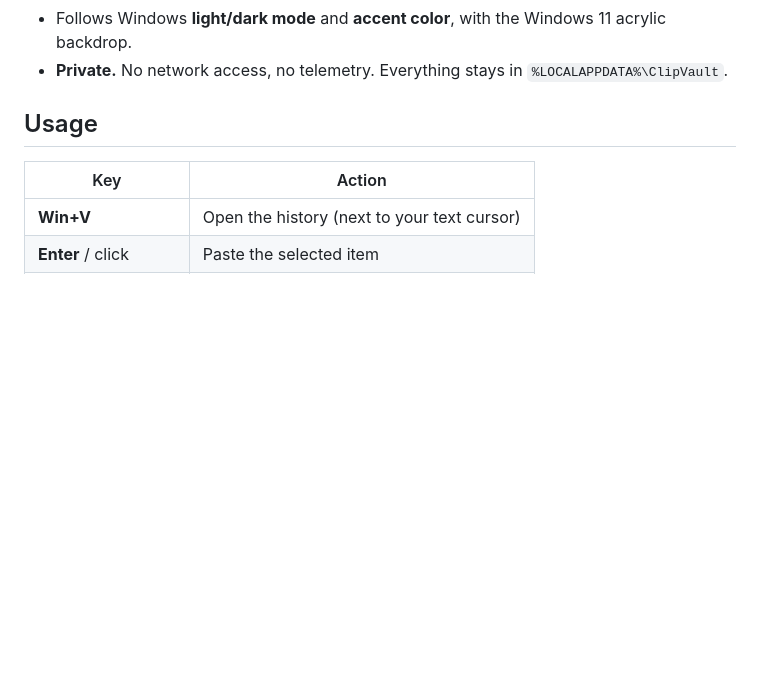
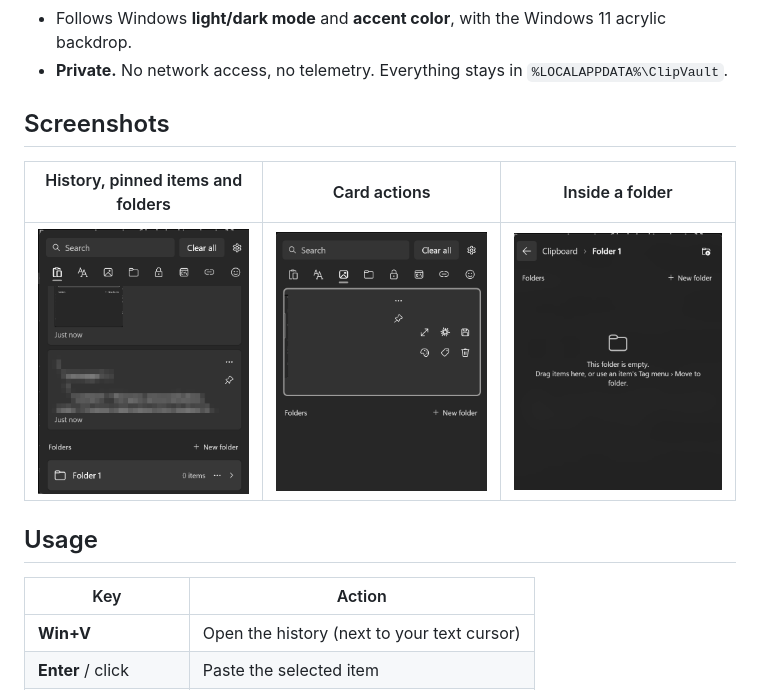
Before and after one commit to arafeh94/ClipVault, a Markdown page: README.md, the part around the change. Drawn GitHub-style; pictures changed too: docs/screenshots/card-actions.png (added), docs/screenshots/folder.png (added), docs/screenshots/history.png (added); blank space fills up the shorter version.

Commit message:
Add screenshots to the README
History view (clipboard text pixelated), image card actions, and the inside of a folder.

Co-Authored-By: Claude Opus 5.5 <noreply@anthropic.com>

Claude-Session: https://claude.ai/code/session_01LbpfUmRpc5PYa3tp1xYATn

```diff
--- a/README.md
+++ b/README.md
@@ -17,6 +17,12 @@ A clipboard history for Windows 11 that looks and works like the built-in **Win+
 - **Size** setting (100-150%) to make text and the popup bigger.
 - Follows Windows **light/dark mode** and **accent color**, with the Windows 11 acrylic backdrop.
 - **Private.** No network access, no telemetry. Everything stays in `%LOCALAPPDATA%\ClipVault`.
+
+## Screenshots
+
+| History, pinned items and folders | Card actions | Inside a folder |
+| :---: | :---: | :---: |
+| <img src="docs/screenshots/history.png" width="260" alt="Clipboard history with a folder at the bottom"> | <img src="docs/screenshots/card-actions.png" width="260" alt="An image card with its actions open"> | <img src="docs/screenshots/folder.png" width="260" alt="Inside a folder: back button and breadcrumb"> |
 
 ## Usage
 
```
